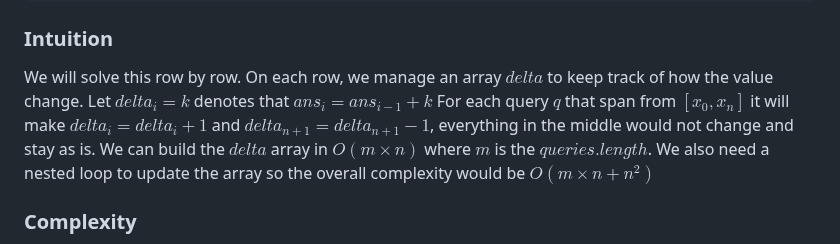
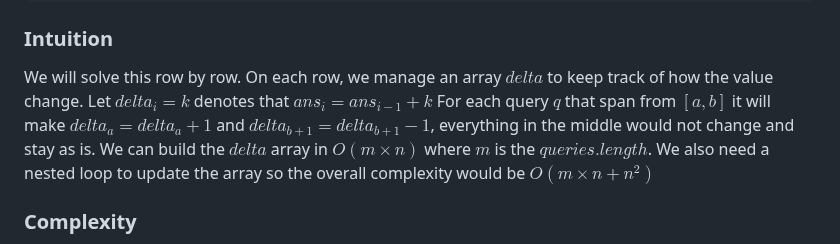
Before and after one commit to hucancode/hucancode, a Markdown page: src/posts/increment-submatrices-by-one.md, the part around the change. Rendered like a GitHub page.

Commit message:
new blog post

```diff
--- a/src/posts/increment-submatrices-by-one.md
+++ b/src/posts/increment-submatrices-by-one.md
@@ -77,7 +77,7 @@ public:
 
 We will solve this row by row. On each row, we manage an array $delta$ to keep track of how the value change.
 Let $delta_i = k$ denotes that $ans_i = ans_{i-1}+k$
-For each query $q$ that span from $[x_0,x_n]$ it will make $delta_i = delta_i + 1$ and $delta_{n+1} = delta_{n+1} - 1$,
+For each query $q$ that span from $[a,b]$ it will make $delta_a = delta_a + 1$ and $delta_{b+1} = delta_{b+1} - 1$,
 everything in the middle would not change and stay as is.
 We can build the $delta$ array in $O(m \times n)$ where $m$ is the $queries.length$.
 We also need a nested loop to update the array so the overall complexity would be $O(m \times n+n^2)$
```
